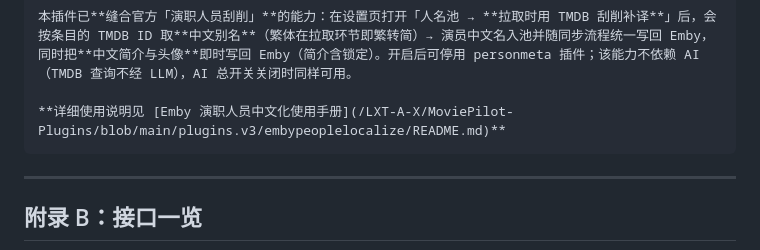
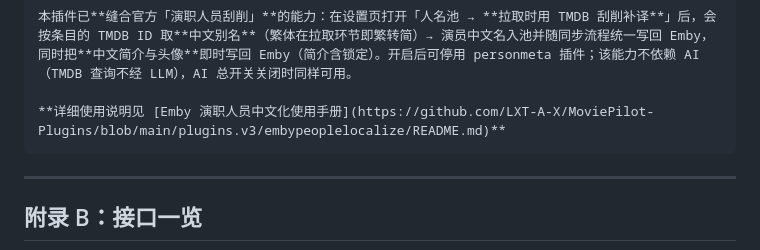
Before and after one commit to LXT-A-X/MoviePilot-Plugins, a Markdown page: plugins.v3/embypeoplelocalize/README.md, the part around the change. Rendered like a GitHub page.

Commit message:
README：插件手册链接改为完整绝对地址（避免相对解析导致 404）；同步更新手册附录 A

````diff
--- a/plugins.v3/embypeoplelocalize/README.md
+++ b/plugins.v3/embypeoplelocalize/README.md
@@ -957,7 +957,7 @@
 
 本插件已**缝合官方「演职人员刮削」**的能力：在设置页打开「人名池 → **拉取时用 TMDB 刮削补译**」后，会按条目的 TMDB ID 取**中文别名**（繁体在拉取环节即繁转简）→ 演员中文名入池并随同步流程统一写回 Emby，同时把**中文简介与头像**即时写回 Emby（简介含锁定）。开启后可停用 personmeta 插件；该能力不依赖 AI（TMDB 查询不经 LLM），AI 总开关关闭时同样可用。
 
-**详细使用说明见 [Emby 演职人员中文化使用手册](/LXT-A-X/MoviePilot-Plugins/blob/main/plugins.v3/embypeoplelocalize/README.md)**
+**详细使用说明见 [Emby 演职人员中文化使用手册](https://github.com/LXT-A-X/MoviePilot-Plugins/blob/main/plugins.v3/embypeoplelocalize/README.md)**
 ```
 
 ---
````
Also changed, not shown: README.md (+4 -4 lines).
